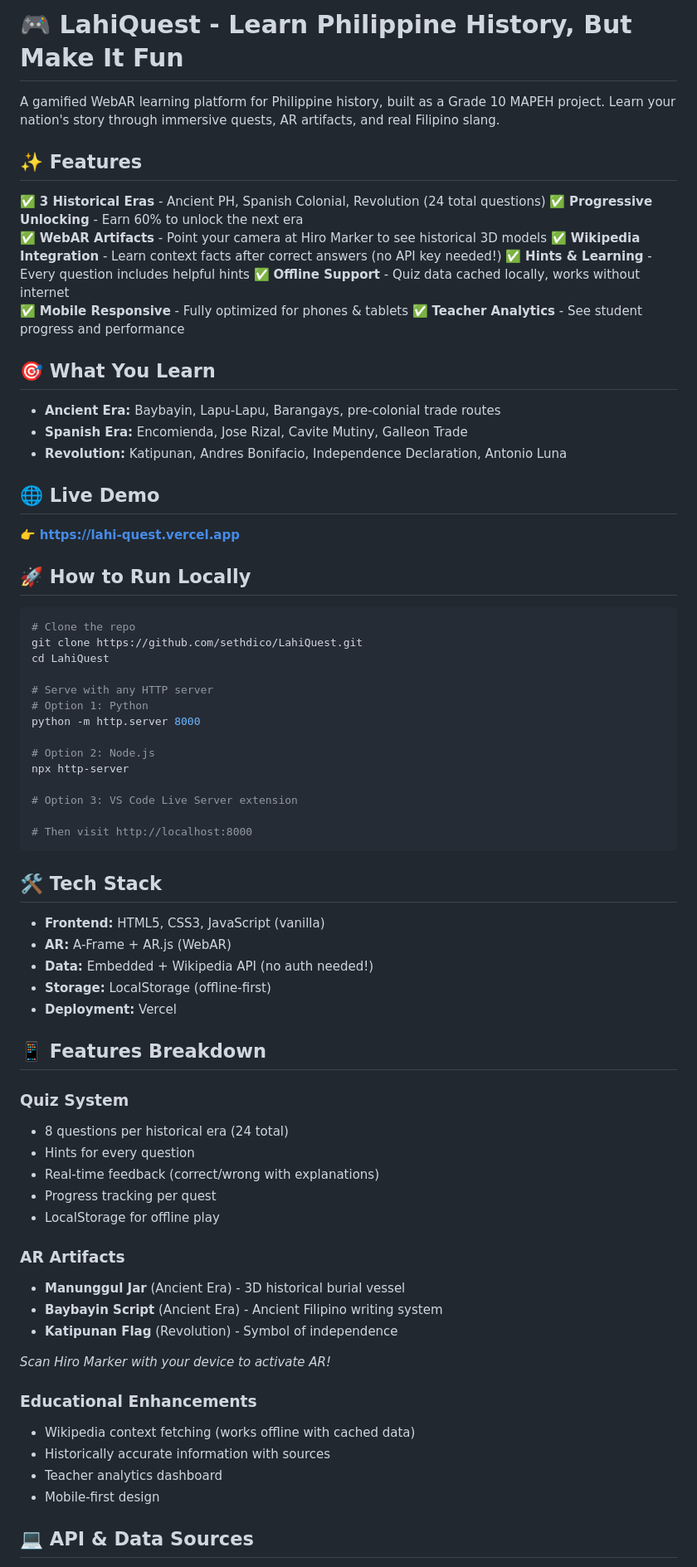
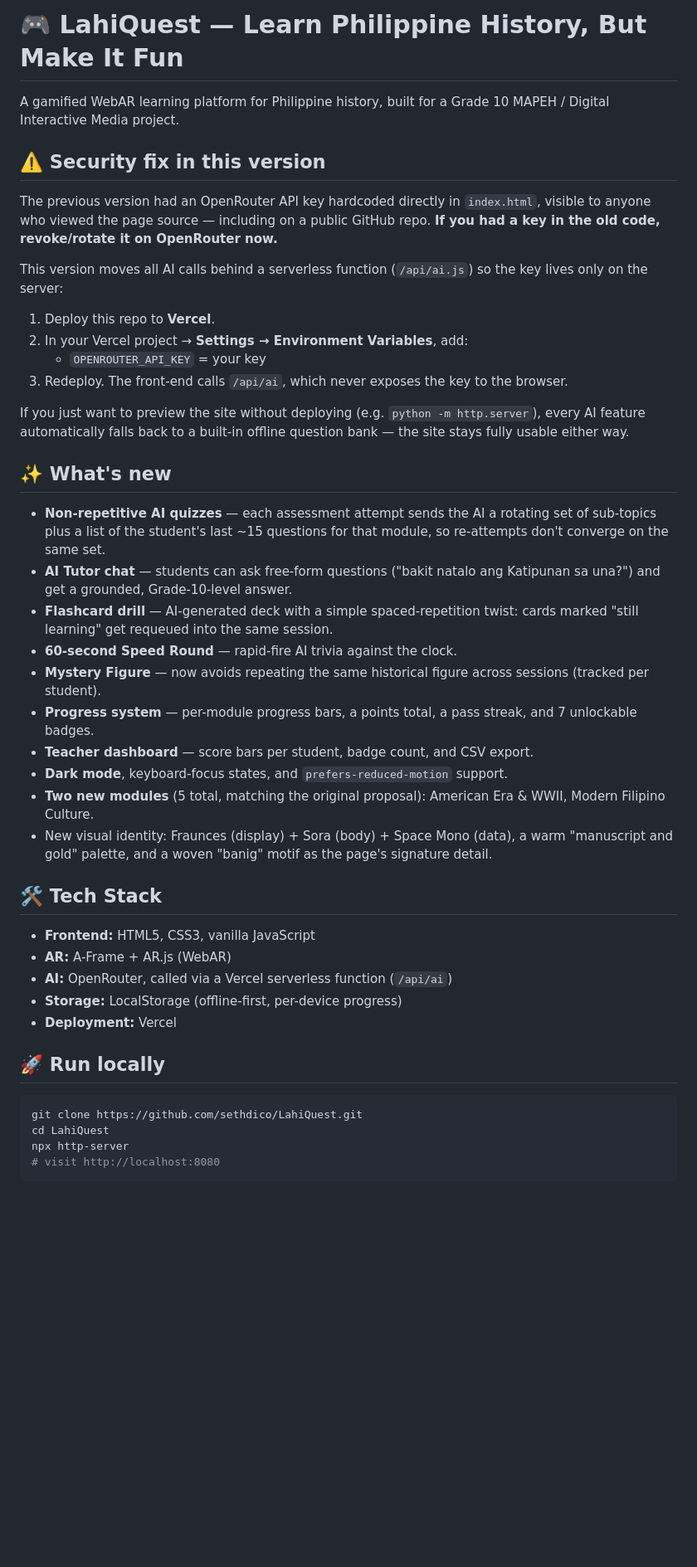
Before and after one commit to sethdico/LahiQuest, a Markdown page: README.md, the part around one of its changes. Shown at 83% size. Rendered like a GitHub page; blank space fills up the shorter version.

Commit message:
Revise README for clarity and security updates
Updated README to improve clarity and fix security issue with API key exposure. Added new features and instructions for local deployment.

````diff
--- a/README.md
+++ b/README.md
@@ -1,76 +1,47 @@
-# 🎮 LahiQuest - Learn Philippine History, But Make It Fun
+# 🎮 LahiQuest — Learn Philippine History, But Make It Fun
 
-A gamified WebAR learning platform for Philippine history, built as a Grade 10 MAPEH project. Learn your nation's story through immersive quests, AR artifacts, and real Filipino slang.
+A gamified WebAR learning platform for Philippine history, built for a Grade 10 MAPEH / Digital Interactive Media project.
 
-## ✨ Features
+## ⚠️ Security fix in this version
 
-✅ **3 Historical Eras** - Ancient PH, Spanish Colonial, Revolution (24 total questions)
-✅ **Progressive Unlocking** - Earn 60% to unlock the next era
-✅ **WebAR Artifacts** - Point your camera at Hiro Marker to see historical 3D models
-✅ **Wikipedia Integration** - Learn context facts after correct answers (no API key needed!)
-✅ **Hints & Learning** - Every question includes helpful hints
-✅ **Offline Support** - Quiz data cached locally, works without internet
-✅ **Mobile Responsive** - Fully optimized for phones & tablets
-✅ **Teacher Analytics** - See student progress and performance
+The previous version had an OpenRouter API key hardcoded directly in `index.html`, visible to anyone who viewed the page source — including on a public GitHub repo. **If you had a key in the old code, revoke/rotate it on OpenRouter now.**
 
-## 🎯 What You Learn
+This version moves all AI calls behind a serverless function (`/api/ai.js`) so the key lives only on the server:
 
-- **Ancient Era:** Baybayin, Lapu-Lapu, Barangays, pre-colonial trade routes
-- **Spanish Era:** Encomienda, Jose Rizal, Cavite Mutiny, Galleon Trade
-- **Revolution:** Katipunan, Andres Bonifacio, Independence Declaration, Antonio Luna
+1. Deploy this repo to **Vercel**.
+2. In your Vercel project → **Settings → Environment Variables**, add:
+   - `OPENROUTER_API_KEY` = your key
+3. Redeploy. The front-end calls `/api/ai`, which never exposes the key to the browser.
 
-## 🌐 Live Demo
+If you just want to preview the site without deploying (e.g. `python -m http.server`), every AI feature automatically falls back to a built-in offline question bank — the site stays fully usable either way.
 
-👉 **https://lahi-quest.vercel.app**
+## ✨ What's new
 
-## 🚀 How to Run Locally
-
-```bash
-# Clone the repo
-git clone https://github.com/sethdico/LahiQuest.git
-cd LahiQuest
-
-# Serve with any HTTP server
-# Option 1: Python
-python -m http.server 8000
-
-# Option 2: Node.js
-npx http-server
-
-# Option 3: VS Code Live Server extension
-
-# Then visit http://localhost:8000
-```
+- **Non-repetitive AI quizzes** — each assessment attempt sends the AI a rotating set of sub-topics plus a list of the student's last ~15 questions for that module, so re-attempts don't converge on the same set.
+- **AI Tutor chat** — students can ask free-form questions ("bakit natalo ang Katipunan sa una?") and get a grounded, Grade-10-level answer.
+- **Flashcard drill** — AI-generated deck with a simple spaced-repetition twist: cards marked "still learning" get requeued into the same session.
+- **60-second Speed Round** — rapid-fire AI trivia against the clock.
+- **Mystery Figure** — now avoids repeating the same historical figure across sessions (tracked per student).
+- **Progress system** — per-module progress bars, a points total, a pass streak, and 7 unlockable badges.
+- **Teacher dashboard** — score bars per student, badge count, and CSV export.
+- **Dark mode**, keyboard-focus states, and `prefers-reduced-motion` support.
+- **Two new modules** (5 total, matching the original proposal): American Era & WWII, Modern Filipino Culture.
+- New visual identity: Fraunces (display) + Sora (body) + Space Mono (data), a warm "manuscript and gold" palette, and a woven "banig" motif as the page's signature detail.
 
 ## 🛠 Tech Stack
 
-- **Frontend:** HTML5, CSS3, JavaScript (vanilla)
+- **Frontend:** HTML5, CSS3, vanilla JavaScript
 - **AR:** A-Frame + AR.js (WebAR)
-- **Data:** Embedded + Wikipedia API (no auth needed!)
-- **Storage:** LocalStorage (offline-first)
+- **AI:** OpenRouter, called via a Vercel serverless function (`/api/ai`)
+- **Storage:** LocalStorage (offline-first, per-device progress)
 - **Deployment:** Vercel
 
-## 📱 Features Breakdown
+## 🚀 Run locally
 
-### Quiz System
-- 8 questions per historical era (24 total)
-- Hints for every question
-- Real-time feedback (correct/wrong with explanations)
-- Progress tracking per quest
-- LocalStorage for offline play
+```bash
+git clone https://github.com/sethdico/LahiQuest.git
+cd LahiQuest
+npx http-server
+# visit http://localhost:8080
+```
 
-### AR Artifacts
-- **Manunggul Jar** (Ancient Era) - 3D historical burial vessel
-- **Baybayin Script** (Ancient Era) - Ancient Filipino writing system
-- **Katipunan Flag** (Revolution) - Symbol of independence
-
-*Scan Hiro Marker with your device to activate AR!*
-
-### Educational Enhancements
-- Wikipedia context fetching (works offline with cached data)
-- Historically accurate information with sources
-- Teacher analytics dashboard
-- Mobile-first design
-
-## 💻 API & Data Sources
-
````
Also changed, not shown: other parts of README.md (+6 -43 lines).
